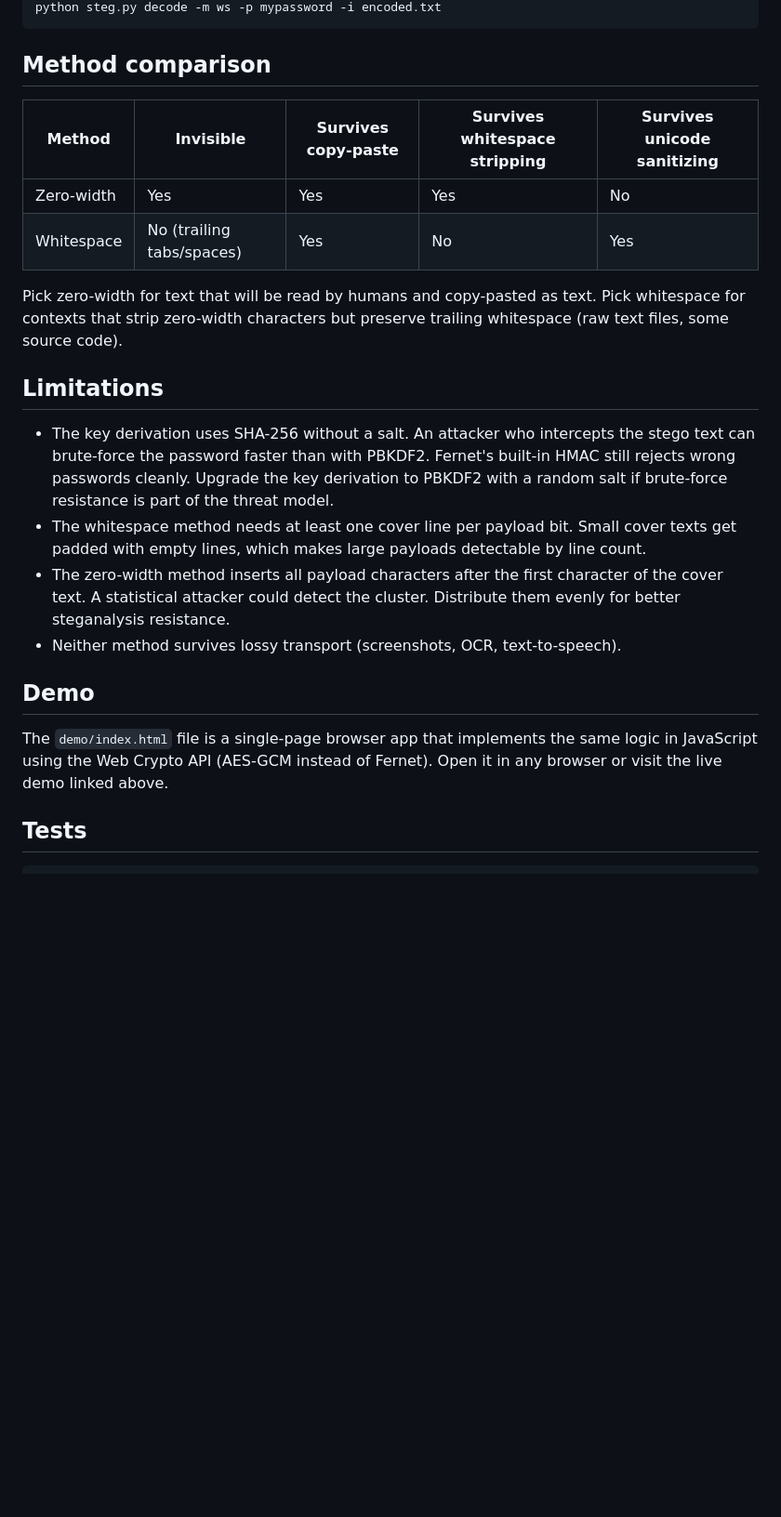
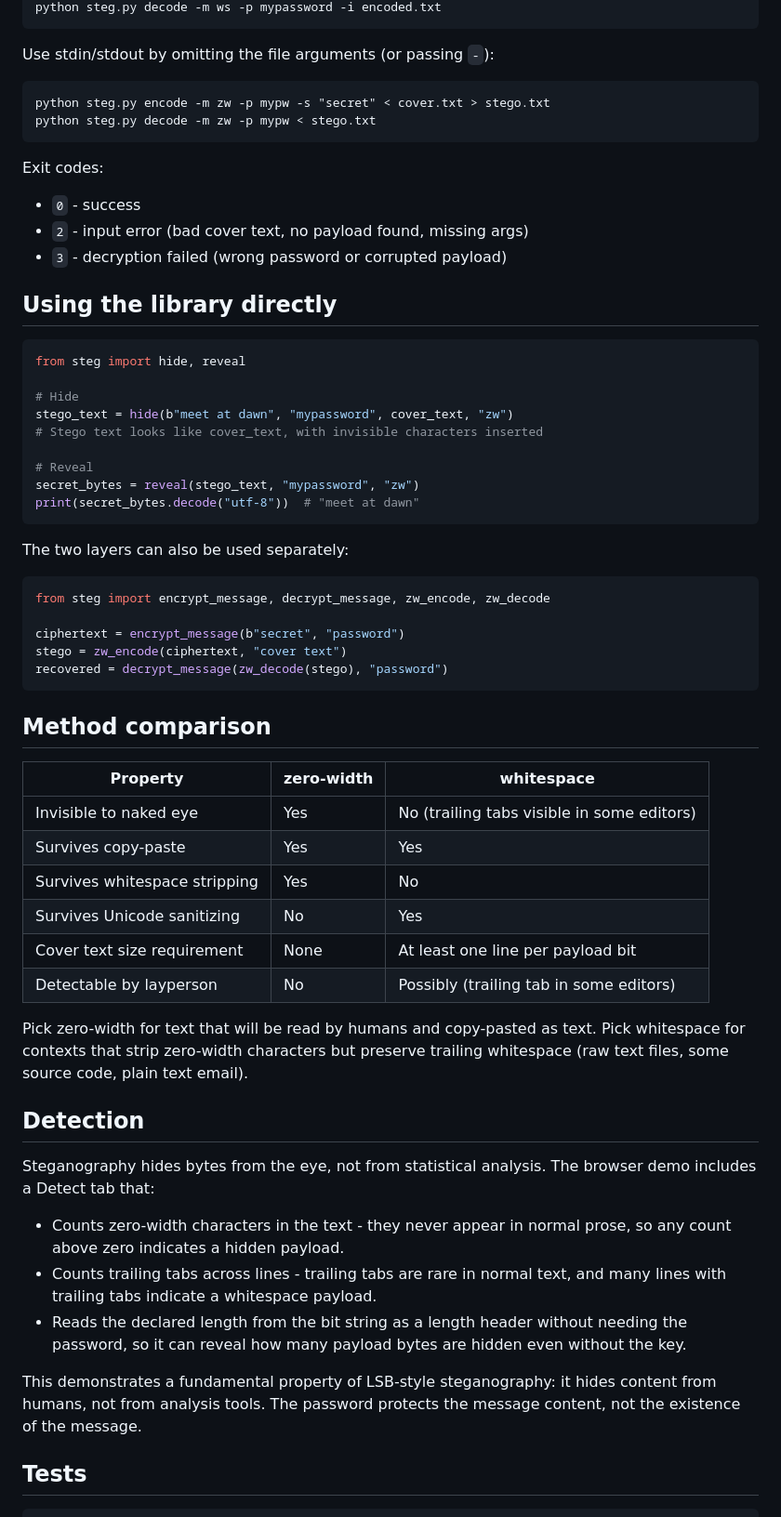
Before and after one commit to Saman-ghorayshi/text-steganography, a Markdown page: README.md, the part around one of its changes. Shown at 93% size. Drawn GitHub-style; blank space fills up the shorter version.

Commit message:
finalize README with method comparison, detection explanation, and limitations

````diff
--- a/README.md
+++ b/README.md
@@ -49,25 +64,64 @@ echo -e "line one\nline two\nline three" | python steg.py encode -m ws -p mypass
 python steg.py decode -m ws -p mypassword -i encoded.txt
+```
+
+Use stdin/stdout by omitting the file arguments (or passing `-`):
+
+```
+python steg.py encode -m zw -p mypw -s "secret" < cover.txt > stego.txt
+python steg.py decode -m zw -p mypw < stego.txt
+```
+
+Exit codes:
+- `0` - success
+- `2` - input error (bad cover text, no payload found, missing args)
+- `3` - decryption failed (wrong password or corrupted payload)
+
+## Using the library directly
+
+```python
+from steg import hide, reveal
+
+# Hide
+stego_text = hide(b"meet at dawn", "mypassword", cover_text, "zw")
+# Stego text looks like cover_text, with invisible characters inserted
+
+# Reveal
+secret_bytes = reveal(stego_text, "mypassword", "zw")
+print(secret_bytes.decode("utf-8"))  # "meet at dawn"
+```
+
+The two layers can also be used separately:
+
+```python
+from steg import encrypt_message, decrypt_message, zw_encode, zw_decode
+
+ciphertext = encrypt_message(b"secret", "password")
+stego = zw_encode(ciphertext, "cover text")
+recovered = decrypt_message(zw_decode(stego), "password")
 ```
 
 ## Method comparison
 
-| Method | Invisible | Survives copy-paste | Survives whitespace stripping | Survives unicode sanitizing |
-|---|---|---|---|---|
-| Zero-width | Yes | Yes | Yes | No |
-| Whitespace | No (trailing tabs/spaces) | Yes | No | Yes |
+| Property | zero-width | whitespace |
+|---|---|---|
+| Invisible to naked eye | Yes | No (trailing tabs visible in some editors) |
+| Survives copy-paste | Yes | Yes |
+| Survives whitespace stripping | Yes | No |
+| Survives Unicode sanitizing | No | Yes |
+| Cover text size requirement | None | At least one line per payload bit |
+| Detectable by layperson | No | Possibly (trailing tab in some editors) |
 
-Pick zero-width for text that will be read by humans and copy-pasted as text. Pick whitespace for contexts that strip zero-width characters but preserve trailing whitespace (raw text files, some source code).
+Pick zero-width for text that will be read by humans and copy-pasted as text. Pick whitespace for contexts that strip zero-width characters but preserve trailing whitespace (raw text files, some source code, plain text email).
 
-## Limitations
+## Detection
 
-- The key derivation uses SHA-256 without a salt. An attacker who intercepts the stego text can brute-force the password faster than with PBKDF2. Fernet's built-in HMAC still rejects wrong passwords cleanly. Upgrade the key derivation to PBKDF2 with a random salt if brute-force resistance is part of the threat model.
-- The whitespace method needs at least one cover line per payload bit. Small cover texts get padded with empty lines, which makes large payloads detectable by line count.
-- The zero-width method inserts all payload characters after the first character of the cover text. A statistical attacker could detect the cluster. Distribute them evenly for better steganalysis resistance.
-- Neither method survives lossy transport (screenshots, OCR, text-to-speech).
+Steganography hides bytes from the eye, not from statistical analysis. The browser demo includes a Detect tab that:
 
-## Demo
+- Counts zero-width characters in the text - they never appear in normal prose, so any count above zero indicates a hidden payload.
+- Counts trailing tabs across lines - trailing tabs are rare in normal text, and many lines with trailing tabs indicate a whitespace payload.
+- Reads the declared length from the bit string as a length header without needing the password, so it can reveal how many payload bytes are hidden even without the key.
 
-The `demo/index.html` file is a single-page browser app that implements the same logic in JavaScript using the Web Crypto API (AES-GCM instead of Fernet). Open it in any browser or visit the live demo linked above.
+This demonstrates a fundamental property of LSB-style steganography: it hides content from humans, not from analysis tools. The password protects the message content, not the existence of the message.
 
 ## Tests
 
````
Also changed, not shown: other parts of README.md (+53 -14 lines).
